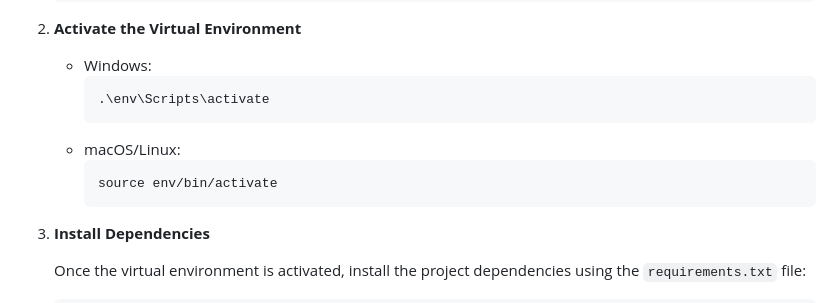
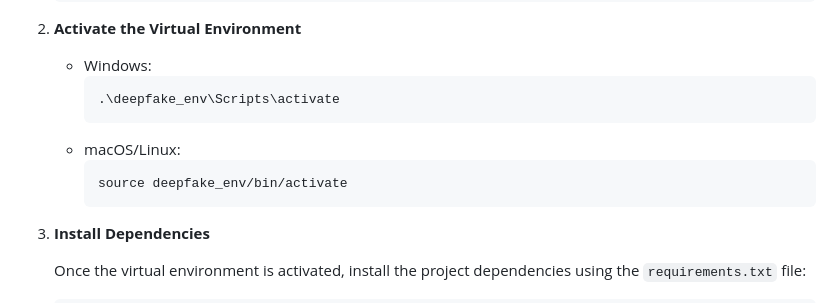
Before and after one commit to iamalbinnj/DeepFakeDetection, a Markdown page: README.md, the part around the change. GitHub-like rendering.

Commit message:
Initial Commit

````diff
--- a/README.md
+++ b/README.md
@@ -78,11 +78,11 @@ To isolate your project’s dependencies, it’s recommended to use a virtual en
 2. **Activate the Virtual Environment**
    * Windows:
       ```sh
-      .\env\Scripts\activate
+      .\deepfake_env\Scripts\activate
        ```
    * macOS/Linux:
       ```sh
-      source env/bin/activate
+      source deepfake_env/bin/activate
       ```
 
 3. **Install Dependencies**
````
